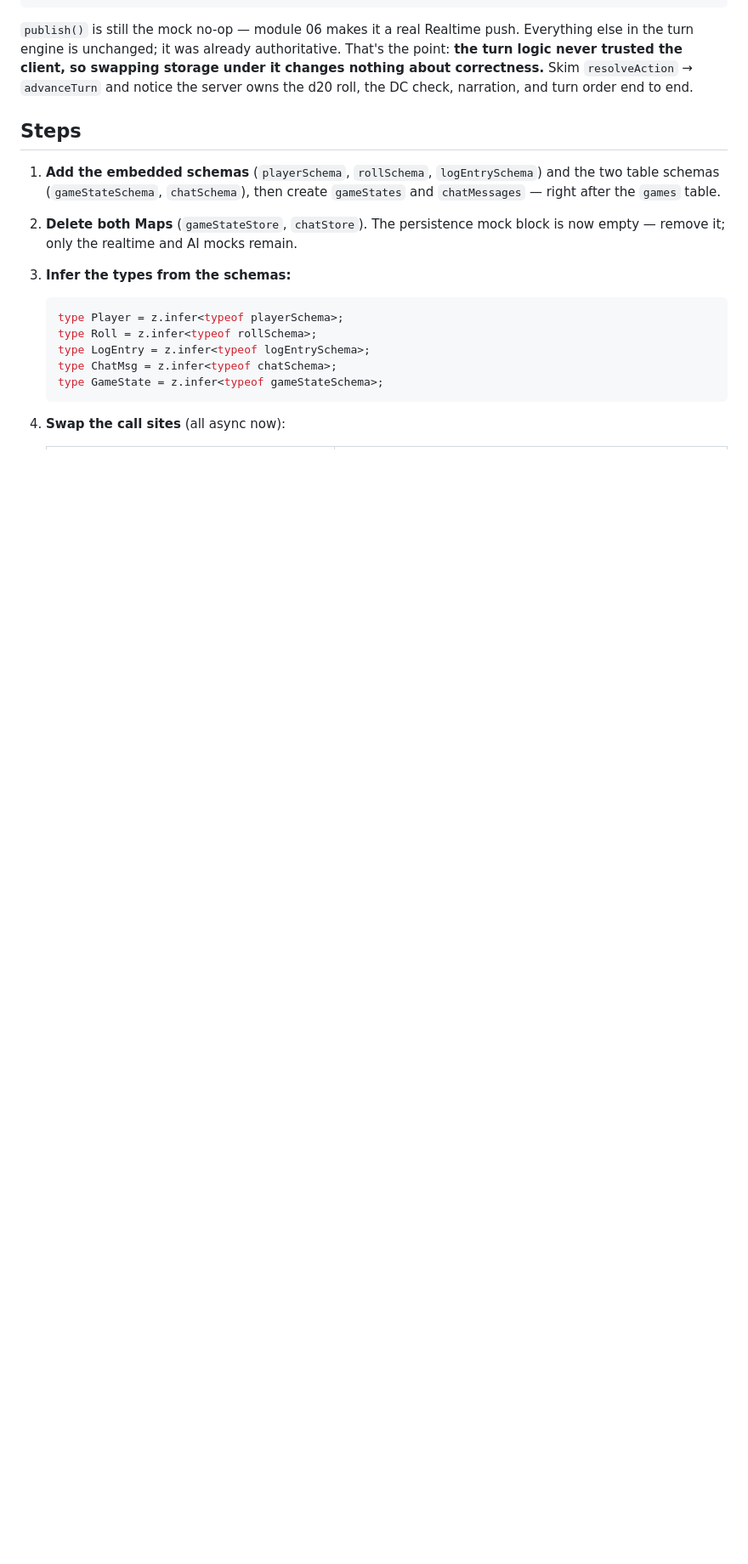
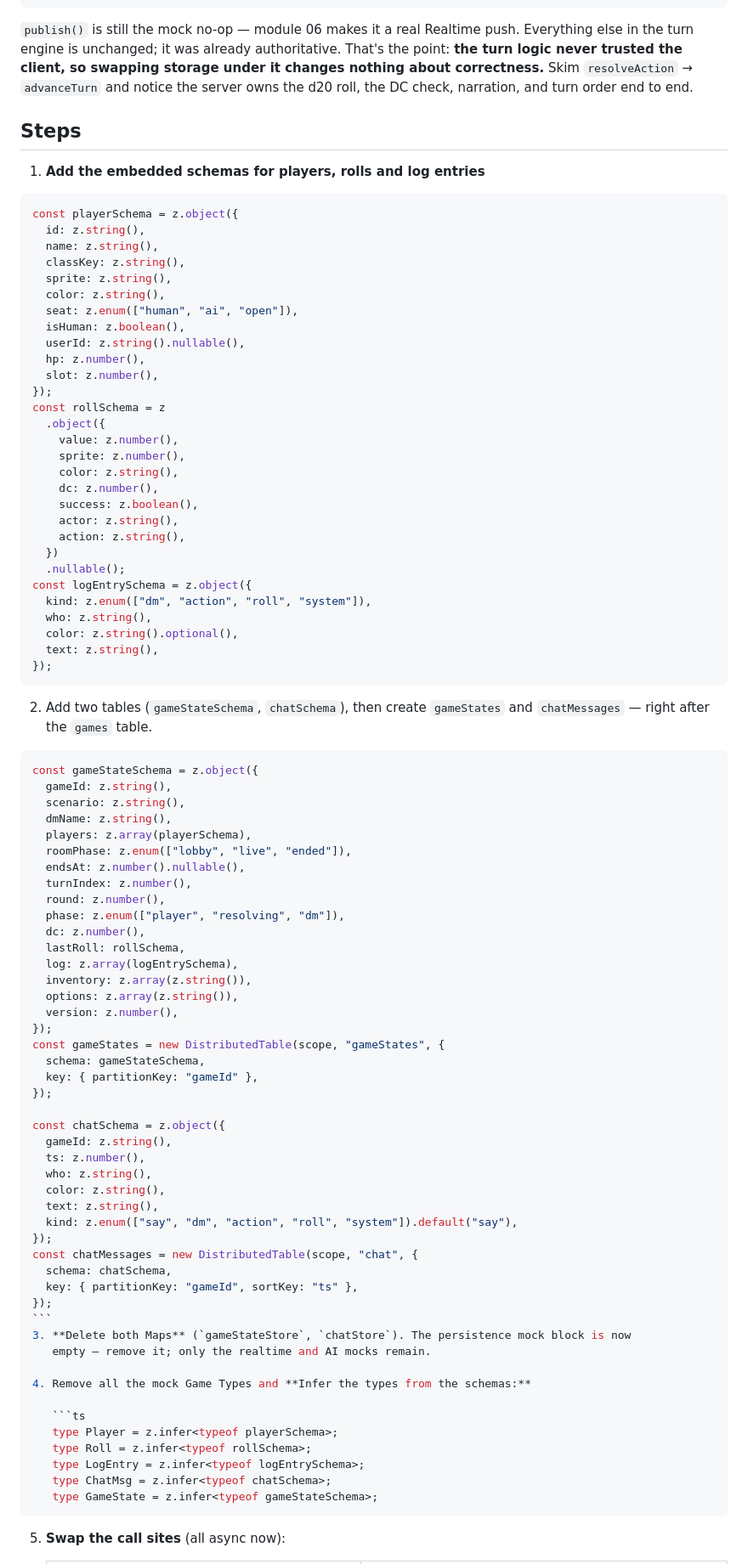
Before and after one commit to salihgueler/tabletop-game-room-experience, a Markdown page: workshop/05-state/README.md, the part around one of its changes. Shown at 85% size. GitHub-like rendering; blank space fills up the shorter version.

Commit message:
Update the state and realtime details.

`````diff
--- a/workshop/05-state/README.md
+++ b/workshop/05-state/README.md
@@ -63,14 +63,83 @@ d20 roll, the DC check, narration, and turn order end to end.
 
 ## Steps
 
-1. **Add the embedded schemas** (`playerSchema`, `rollSchema`, `logEntrySchema`) and the
-   two table schemas (`gameStateSchema`, `chatSchema`), then create `gameStates` and
+1. **Add the embedded schemas for players, rolls and log entries**
+
+```ts
+const playerSchema = z.object({
+  id: z.string(),
+  name: z.string(),
+  classKey: z.string(),
+  sprite: z.string(),
+  color: z.string(),
+  seat: z.enum(["human", "ai", "open"]),
+  isHuman: z.boolean(),
+  userId: z.string().nullable(),
+  hp: z.number(),
+  slot: z.number(),
+});
+const rollSchema = z
+  .object({
+    value: z.number(),
+    sprite: z.number(),
+    color: z.string(),
+    dc: z.number(),
+    success: z.boolean(),
+    actor: z.string(),
+    action: z.string(),
+  })
+  .nullable();
+const logEntrySchema = z.object({
+  kind: z.enum(["dm", "action", "roll", "system"]),
+  who: z.string(),
+  color: z.string().optional(),
+  text: z.string(),
+});
+```
+
+2. Add two tables (`gameStateSchema`, `chatSchema`), then create `gameStates` and
    `chatMessages` — right after the `games` table.
 
-2. **Delete both Maps** (`gameStateStore`, `chatStore`). The persistence mock block is now
+````ts
+const gameStateSchema = z.object({
+  gameId: z.string(),
+  scenario: z.string(),
+  dmName: z.string(),
+  players: z.array(playerSchema),
+  roomPhase: z.enum(["lobby", "live", "ended"]),
+  endsAt: z.number().nullable(),
+  turnIndex: z.number(),
+  round: z.number(),
+  phase: z.enum(["player", "resolving", "dm"]),
+  dc: z.number(),
+  lastRoll: rollSchema,
+  log: z.array(logEntrySchema),
+  inventory: z.array(z.string()),
+  options: z.array(z.string()),
+  version: z.number(),
+});
+const gameStates = new DistributedTable(scope, "gameStates", {
+  schema: gameStateSchema,
+  key: { partitionKey: "gameId" },
+});
+
+const chatSchema = z.object({
+  gameId: z.string(),
+  ts: z.number(),
+  who: z.string(),
+  color: z.string(),
+  text: z.string(),
+  kind: z.enum(["say", "dm", "action", "roll", "system"]).default("say"),
+});
+const chatMessages = new DistributedTable(scope, "chat", {
+  schema: chatSchema,
+  key: { partitionKey: "gameId", sortKey: "ts" },
+});
+```
+3. **Delete both Maps** (`gameStateStore`, `chatStore`). The persistence mock block is now
    empty — remove it; only the realtime and AI mocks remain.
 
-3. **Infer the types from the schemas:**
+4. Remove all the mock Game Types and **Infer the types from the schemas:**
 
    ```ts
    type Player = z.infer<typeof playerSchema>;
@@ -78,7 +147,7 @@ d20 roll, the DC check, narration, and turn order end to end.
    type LogEntry = z.infer<typeof logEntrySchema>;
    type ChatMsg = z.infer<typeof chatSchema>;
    type GameState = z.infer<typeof gameStateSchema>;
-   ```
+````
 
-4. **Swap the call sites** (all async now):
+5. **Swap the call sites** (all async now):
 
`````
Also changed, not shown: other parts of workshop/05-state/README.md (+41 -24 lines), workshop/06-realtime/README.md (+60 -22 lines).
